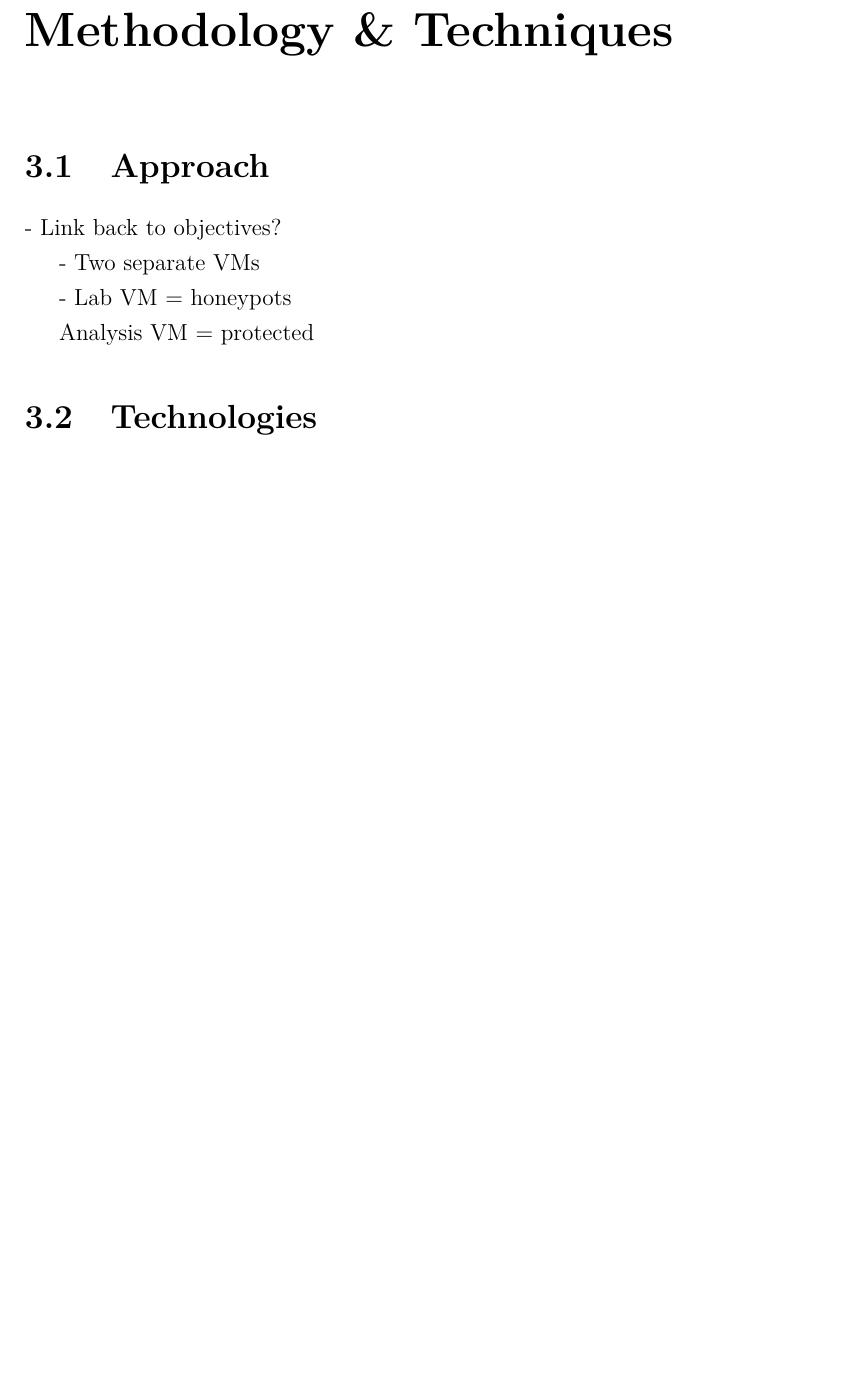
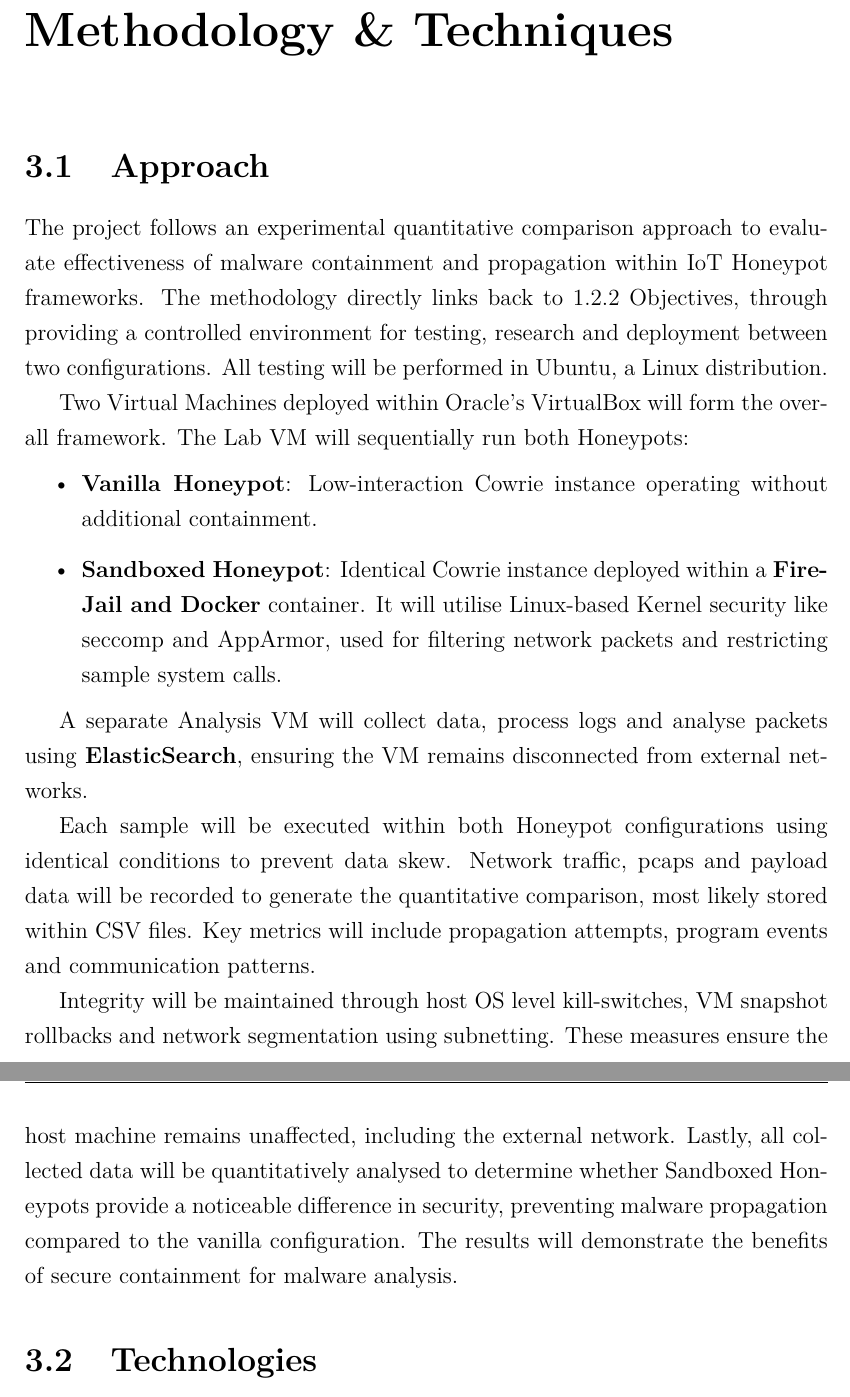
Before and after one commit to fchrzedu/IoT-Honeypot-for-Detecting-Attacks, a LaTeX thesis (Proposal/Proposal in LaTeX/Defensive Honeyports for IoT IP Devices - Proposal.dex.tex): part of page 9 of 12 before the commit and two parts of pages 9 and 10 of 13 after it, the two joined at a grey line, cut so that both start at the same text, the shorter picture padded with empty space. Compiled offline with pdfLaTeX.

Commit message:
Finished approach section

```diff
--- a/Proposal/Proposal in LaTeX/Defensive Honeyports for IoT IP Devices - Proposal.dex.tex
+++ b/Proposal/Proposal in LaTeX/Defensive Honeyports for IoT IP Devices - Proposal.dex.tex
@@ -192,13 +192,21 @@ Lastly, \textit{\citep{crowdstrike-honeypot}} briefly mentions the importance of
 
 \chapter{Methodology \&{} Techniques}\label{ch:methods}
 \section{Approach}\label{sec:approach}
-- Link back to objectives?
 
-- Two separate VMs
+The project follows an experimental quantitative comparison approach to evaluate effectiveness of malware containment and propagation within IoT Honeypot frameworks. The methodology directly links back to 1.2.2 Objectives, through providing a controlled environment for testing, research and deployment between two configurations. All testing will be performed in Ubuntu, a Linux distribution.
 
-- Lab VM = honeypots
+Two Virtual Machines deployed within Oracle’s VirtualBox will form the overall framework. The Lab VM will sequentially run both Honeypots:
+\begin{itemize}
+	\item\textbf{Vanilla Honeypot}: Low-interaction Cowrie instance operating without additional containment.
+	\item\textbf{Sandboxed Honeypot}: Identical Cowrie instance deployed within a \textbf{FireJail and Docker} container. It will utilise Linux-based Kernel security like seccomp and AppArmor, used for filtering network packets and restricting sample system calls.
+\end{itemize}
 
-Analysis VM = protected
+A separate Analysis VM will collect data, process logs and analyse packets using \textbf{ElasticSearch}, ensuring the VM remains disconnected from external networks.
+
+Each sample will be executed within both Honeypot configurations using identical conditions to prevent data skew. Network traffic, pcaps and payload data will be recorded to generate the quantitative comparison, most likely stored within CSV files. Key metrics will include propagation attempts, program events and communication patterns.
+
+Integrity will be maintained through host OS level kill-switches, VM snapshot rollbacks and network segmentation using subnetting. These measures ensure the host machine remains unaffected, including the external network. Lastly, all collected data will be quantitatively analysed to determine whether Sandboxed Honeypots provide a noticeable difference in security, preventing malware propagation compared to the vanilla configuration. The results will demonstrate the benefits of secure containment for malware analysis.
+
 
 \section{Technologies}\label{sec:technologies}
 \section{Version Control \&{} Management}\label{sec:versionControl}
```
Also changed, not shown: Proposal/Proposal in LaTeX/Defensive Honeyports for IoT IP Devices - Proposal.dex.pdf, 4 other files.
